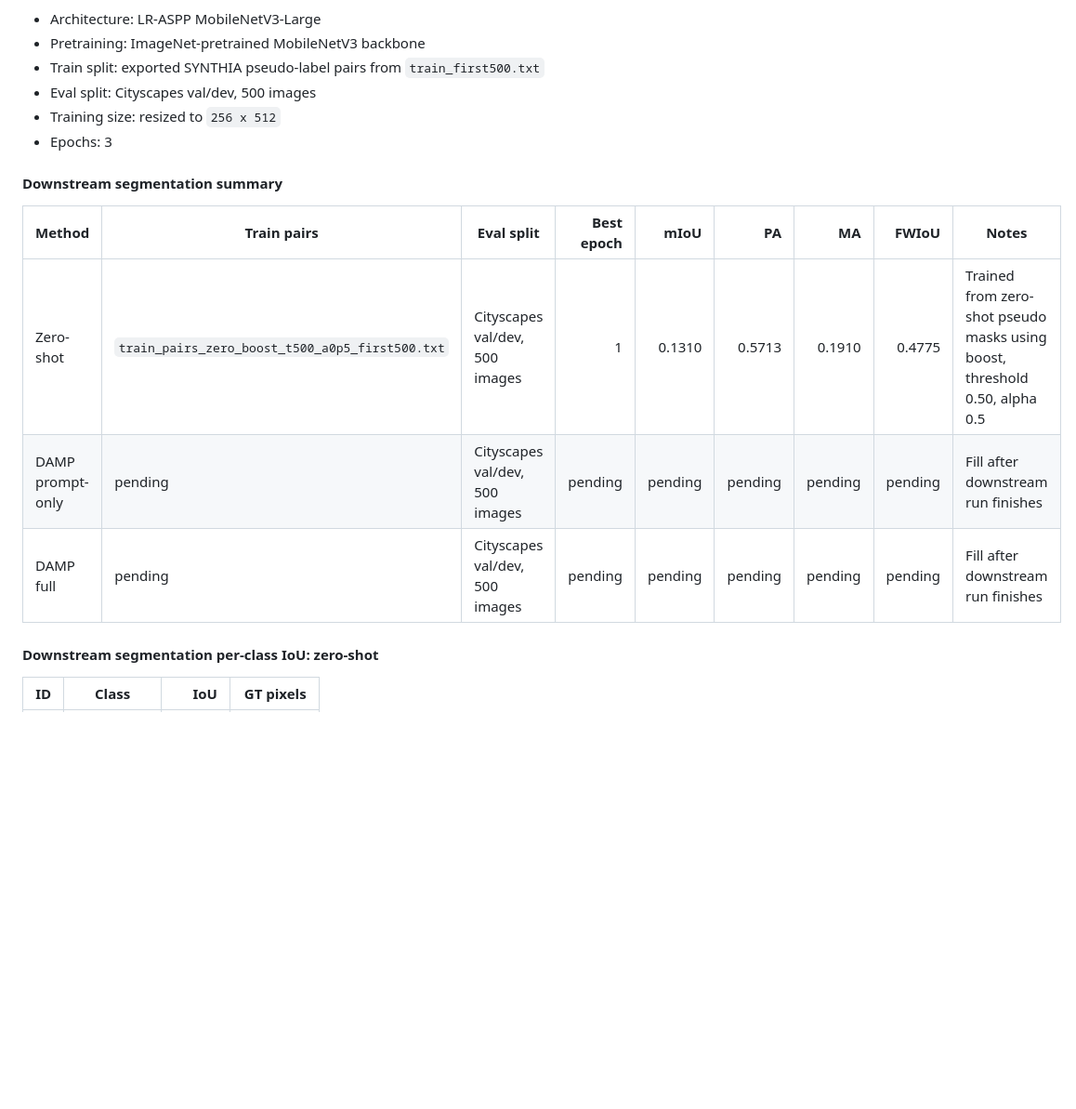
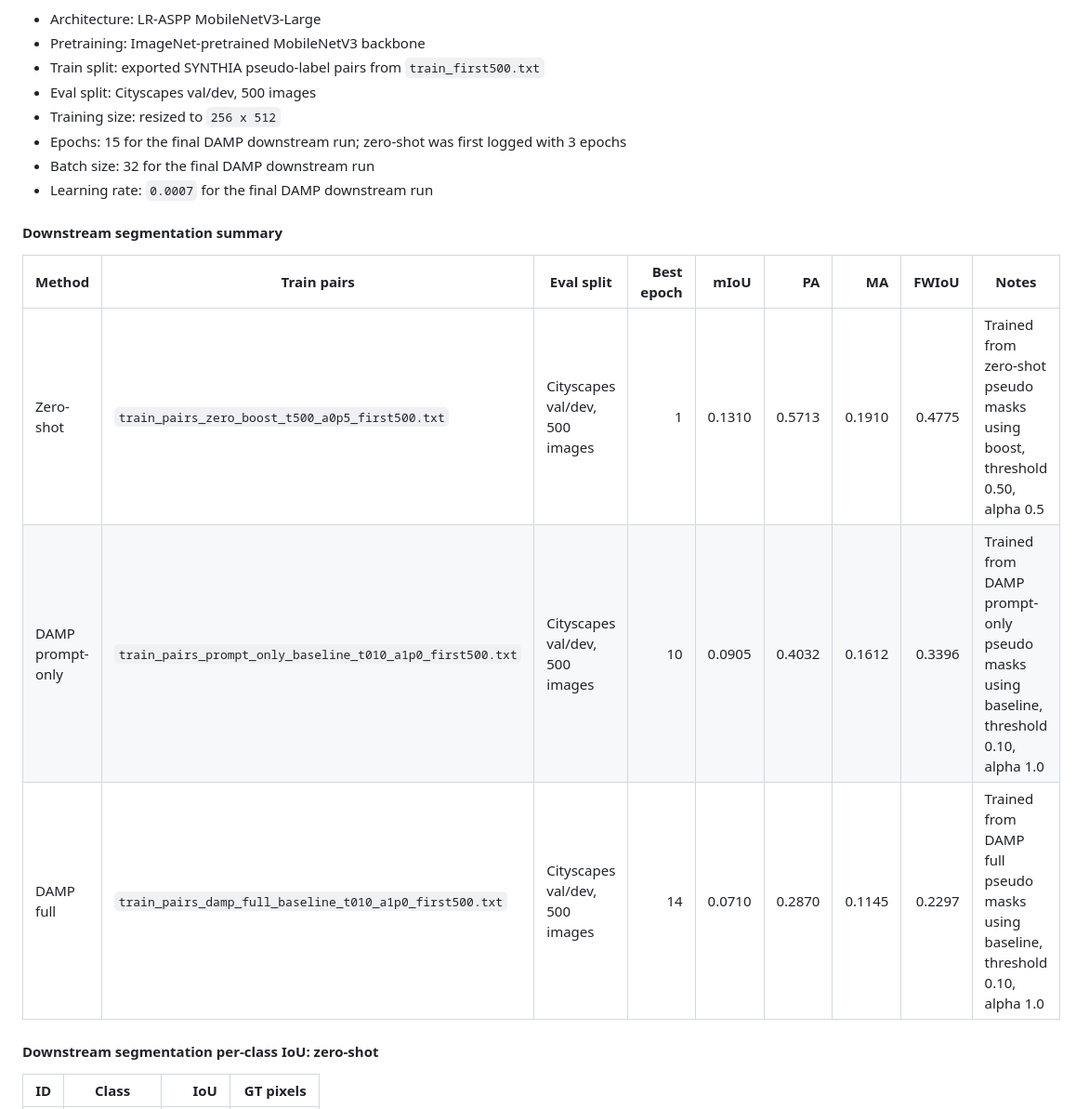
Before and after one commit to baominh5xx2/Damp_es_CS338, a Markdown page: docs/experiment_setup_full.md, the part around one of its changes. Shown at 93% size. Drawn GitHub-style; blank space fills up the shorter version.

```diff
--- a/docs/experiment_setup_full.md
+++ b/docs/experiment_setup_full.md
@@ -667,15 +667,17 @@ Current downstream model:
 - Train split: exported SYNTHIA pseudo-label pairs from `train_first500.txt`
 - Eval split: Cityscapes val/dev, 500 images
 - Training size: resized to `256 x 512`
-- Epochs: 3
+- Epochs: 15 for the final DAMP downstream run; zero-shot was first logged with 3 epochs
+- Batch size: 32 for the final DAMP downstream run
+- Learning rate: `0.0007` for the final DAMP downstream run
 
 #### Downstream segmentation summary
 
 | Method | Train pairs | Eval split | Best epoch | mIoU | PA | MA | FWIoU | Notes |
 |---|---|---|---:|---:|---:|---:|---:|---|
 | Zero-shot | `train_pairs_zero_boost_t500_a0p5_first500.txt` | Cityscapes val/dev, 500 images | 1 | 0.1310 | 0.5713 | 0.1910 | 0.4775 | Trained from zero-shot pseudo masks using boost, threshold 0.50, alpha 0.5 |
-| DAMP prompt-only | pending | Cityscapes val/dev, 500 images | pending | pending | pending | pending | pending | Fill after downstream run finishes |
-| DAMP full | pending | Cityscapes val/dev, 500 images | pending | pending | pending | pending | pending | Fill after downstream run finishes |
+| DAMP prompt-only | `train_pairs_prompt_only_baseline_t010_a1p0_first500.txt` | Cityscapes val/dev, 500 images | 10 | 0.0905 | 0.4032 | 0.1612 | 0.3396 | Trained from DAMP prompt-only pseudo masks using baseline, threshold 0.10, alpha 1.0 |
+| DAMP full | `train_pairs_damp_full_baseline_t010_a1p0_first500.txt` | Cityscapes val/dev, 500 images | 14 | 0.0710 | 0.2870 | 0.1145 | 0.2297 | Trained from DAMP full pseudo masks using baseline, threshold 0.10, alpha 1.0 |
 
 #### Downstream segmentation per-class IoU: zero-shot
 
```
Also changed, not shown: other parts of docs/experiment_setup_full.md (+48 -0 lines).
